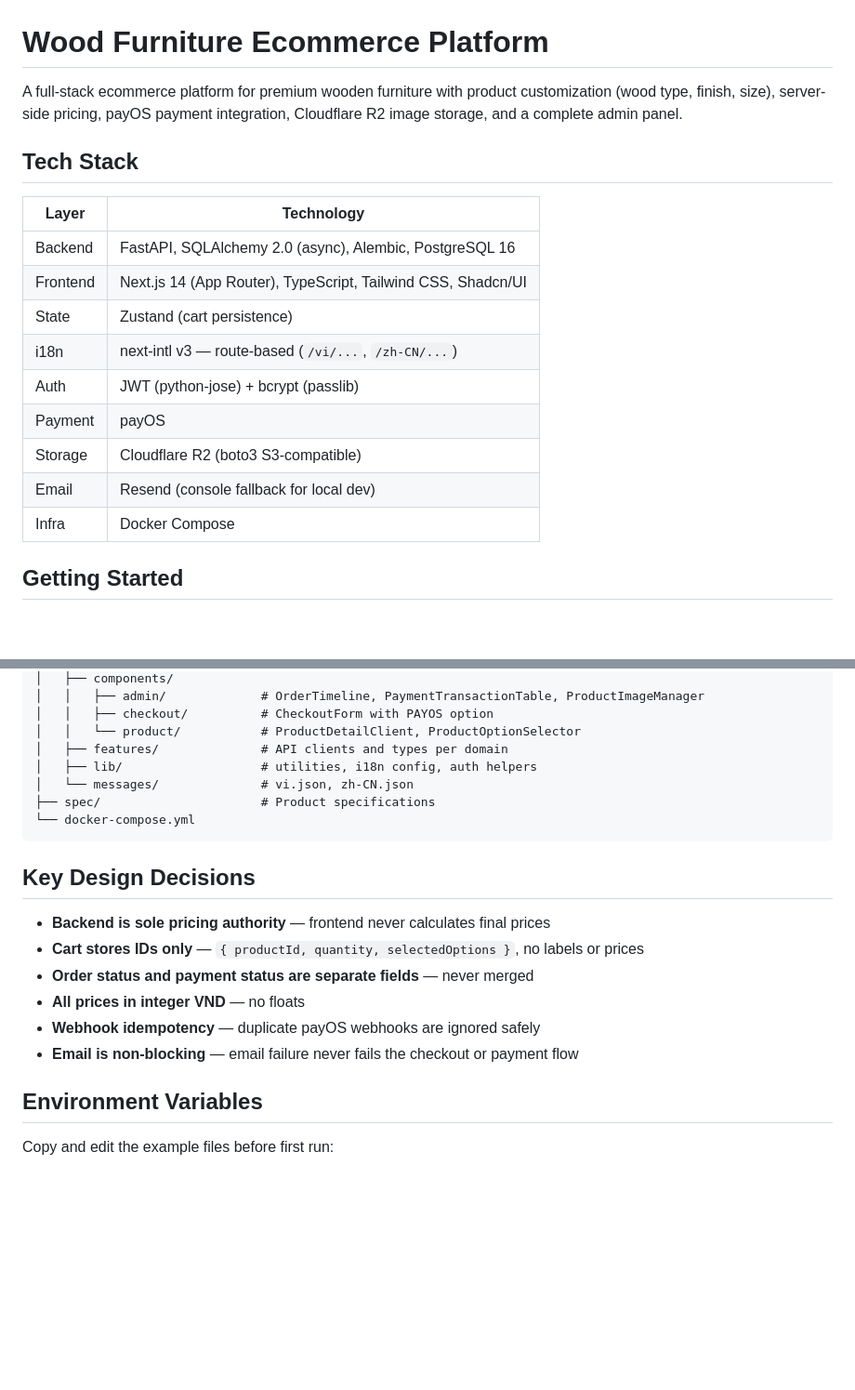
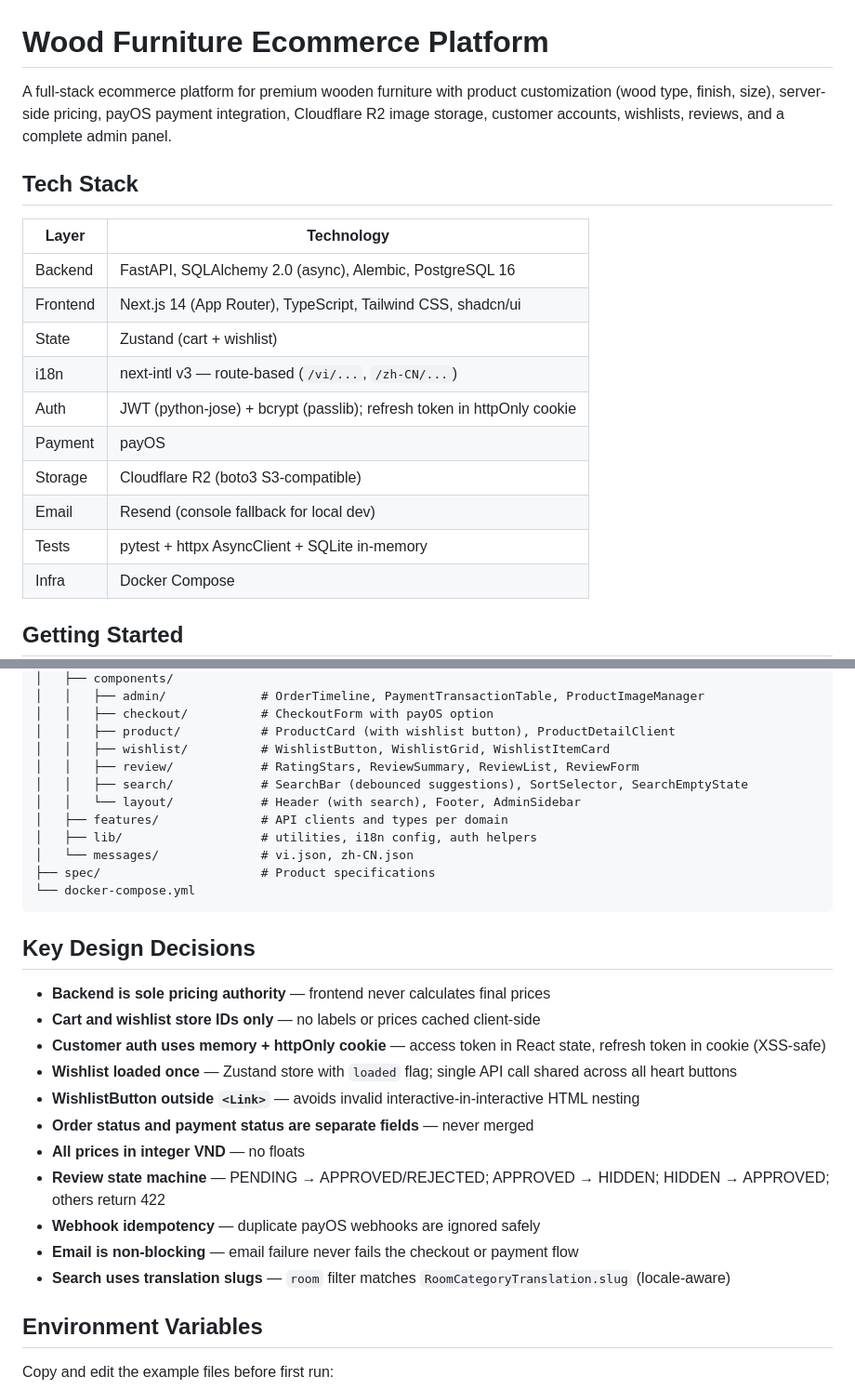
Before and after one commit to tunmfurnitureshop-coder/Web-Ecommerce-Wooden-Furniture, a Markdown page: README.md, 2 parts joined by grey strips. Shown at 93% size. GitHub-like rendering; blank space fills up the shorter version.

```diff
--- a/README.md
+++ b/README.md
@@ -1,19 +1,20 @@
 # Wood Furniture Ecommerce Platform
 
-A full-stack ecommerce platform for premium wooden furniture with product customization (wood type, finish, size), server-side pricing, payOS payment integration, Cloudflare R2 image storage, and a complete admin panel.
+A full-stack ecommerce platform for premium wooden furniture with product customization (wood type, finish, size), server-side pricing, payOS payment integration, Cloudflare R2 image storage, customer accounts, wishlists, reviews, and a complete admin panel.
 
 ## Tech Stack
 
 | Layer | Technology |
 |-------|-----------|
 | Backend | FastAPI, SQLAlchemy 2.0 (async), Alembic, PostgreSQL 16 |
-| Frontend | Next.js 14 (App Router), TypeScript, Tailwind CSS, Shadcn/UI |
-| State | Zustand (cart persistence) |
+| Frontend | Next.js 14 (App Router), TypeScript, Tailwind CSS, shadcn/ui |
+| State | Zustand (cart + wishlist) |
 | i18n | next-intl v3 — route-based (`/vi/...`, `/zh-CN/...`) |
-| Auth | JWT (python-jose) + bcrypt (passlib) |
+| Auth | JWT (python-jose) + bcrypt (passlib); refresh token in httpOnly cookie |
 | Payment | payOS |
 | Storage | Cloudflare R2 (boto3 S3-compatible) |
 | Email | Resend (console fallback for local dev) |
+| Tests | pytest + httpx AsyncClient + SQLite in-memory |
 | Infra | Docker Compose |
 
 ## Getting Started
@@ -84,7 +120,11 @@ docker exec wood_furniture_backend python -m app.seed
 │   ├── components/
 │   │   ├── admin/             # OrderTimeline, PaymentTransactionTable, ProductImageManager
-│   │   ├── checkout/          # CheckoutForm with PAYOS option
-│   │   └── product/           # ProductDetailClient, ProductOptionSelector
+│   │   ├── checkout/          # CheckoutForm with payOS option
+│   │   ├── product/           # ProductCard (with wishlist button), ProductDetailClient
+│   │   ├── wishlist/          # WishlistButton, WishlistGrid, WishlistItemCard
+│   │   ├── review/            # RatingStars, ReviewSummary, ReviewList, ReviewForm
+│   │   ├── search/            # SearchBar (debounced suggestions), SortSelector, SearchEmptyState
+│   │   └── layout/            # Header (with search), Footer, AdminSidebar
 │   ├── features/              # API clients and types per domain
 │   ├── lib/                   # utilities, i18n config, auth helpers
 │   └── messages/              # vi.json, zh-CN.json
@@ -95,11 +135,16 @@ docker exec wood_furniture_backend python -m app.seed
 ## Key Design Decisions
 
 - **Backend is sole pricing authority** — frontend never calculates final prices
-- **Cart stores IDs only** — `{ productId, quantity, selectedOptions }`, no labels or prices
+- **Cart and wishlist store IDs only** — no labels or prices cached client-side
+- **Customer auth uses memory + httpOnly cookie** — access token in React state, refresh token in cookie (XSS-safe)
+- **Wishlist loaded once** — Zustand store with `loaded` flag; single API call shared across all heart buttons
+- **WishlistButton outside `<Link>`** — avoids invalid interactive-in-interactive HTML nesting
 - **Order status and payment status are separate fields** — never merged
 - **All prices in integer VND** — no floats
+- **Review state machine** — PENDING → APPROVED/REJECTED; APPROVED → HIDDEN; HIDDEN → APPROVED; others return 422
 - **Webhook idempotency** — duplicate payOS webhooks are ignored safely
 - **Email is non-blocking** — email failure never fails the checkout or payment flow
+- **Search uses translation slugs** — `room` filter matches `RoomCategoryTranslation.slug` (locale-aware)
 
 ## Environment Variables
 
```
Also changed, not shown: other parts of README.md (+48 -9 lines).
